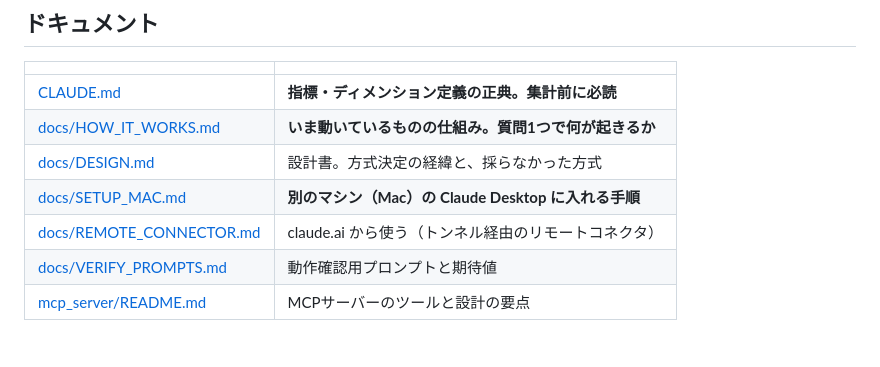
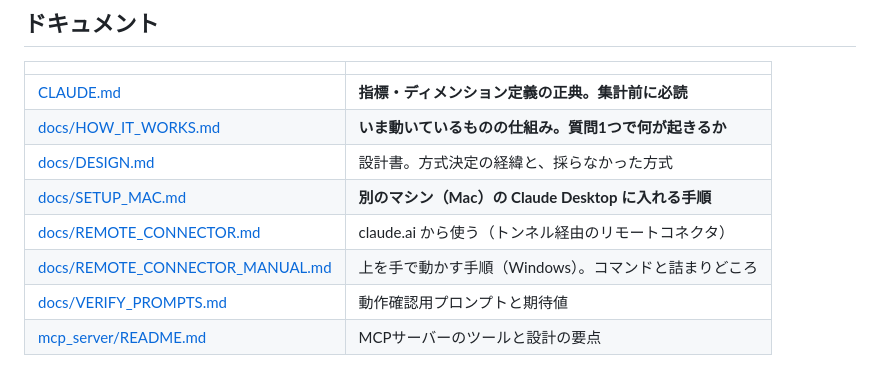
Before and after one commit to shiwaku/npa-traffic-accident-analytics, a Markdown page: README.md, the part around the change. Rendered like a GitHub page.

```diff
--- a/README.md
+++ b/README.md
@@ -51,6 +51,7 @@ con.execute(f"CREATE VIEW honhyo AS SELECT * FROM read_parquet('{URL}')")
 | [docs/DESIGN.md](docs/DESIGN.md) | 設計書。方式決定の経緯と、採らなかった方式 |
 | [docs/SETUP_MAC.md](docs/SETUP_MAC.md) | **別のマシン（Mac）の Claude Desktop に入れる手順** |
 | [docs/REMOTE_CONNECTOR.md](docs/REMOTE_CONNECTOR.md) | claude.ai から使う（トンネル経由のリモートコネクタ） |
+| [docs/REMOTE_CONNECTOR_MANUAL.md](docs/REMOTE_CONNECTOR_MANUAL.md) | 上を手で動かす手順（Windows）。コマンドと詰まりどころ |
 | [docs/VERIFY_PROMPTS.md](docs/VERIFY_PROMPTS.md) | 動作確認用プロンプトと期待値 |
 | [mcp_server/README.md](mcp_server/README.md) | MCPサーバーのツールと設計の要点 |
 
```
Also changed, not shown: docs/REMOTE_CONNECTOR.md (+4 -0 lines), docs/REMOTE_CONNECTOR_MANUAL.md (added, +216 -0 lines).
